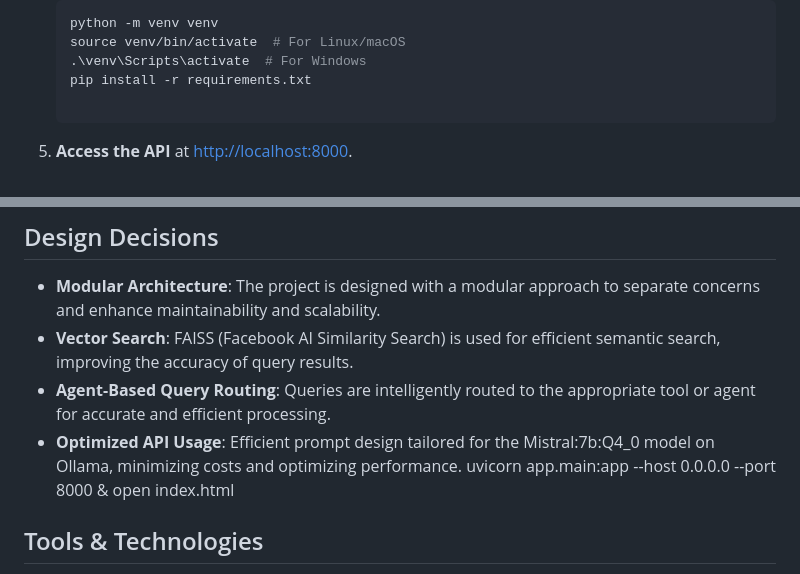
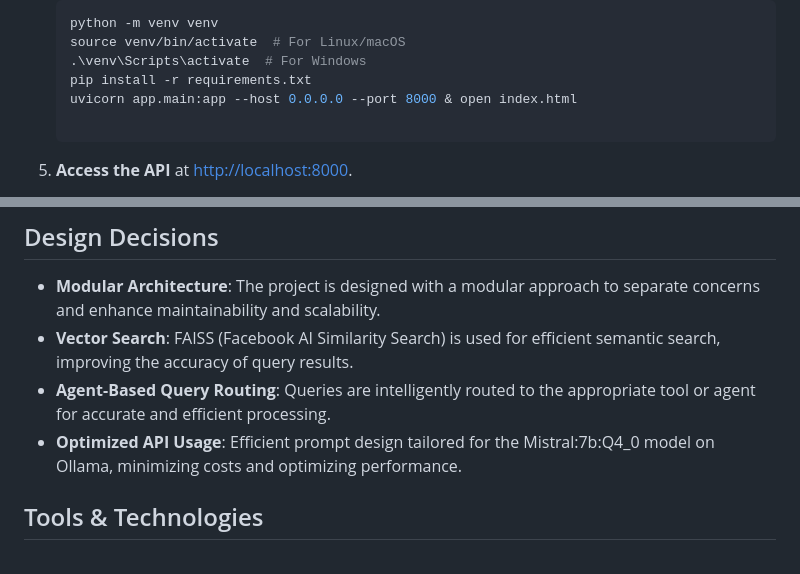
Before and after one commit to flukexp/synthmind, a Markdown page: README.md, 2 parts joined by grey strips. Rendered like a GitHub page.

````diff
--- a/README.md
+++ b/README.md
@@ -57,6 +57,7 @@ This project provides an AI-powered assistant designed to help product and engin
    source venv/bin/activate  # For Linux/macOS
    .\venv\Scripts\activate  # For Windows
    pip install -r requirements.txt
+   uvicorn app.main:app --host 0.0.0.0 --port 8000 & open index.html
 
    ```
 
@@ -92,7 +93,7 @@ Once the application is up and running, you can access the Swagger documentation
 - **Vector Search**: FAISS (Facebook AI Similarity Search) is used for efficient semantic search, improving the accuracy of query results.
 - **Agent-Based Query Routing**: Queries are intelligently routed to the appropriate tool or agent for accurate and efficient processing.
 - **Optimized API Usage**: Efficient prompt design tailored for the Mistral:7b:Q4_0 model on Ollama, minimizing costs and optimizing performance.
-uvicorn app.main:app --host 0.0.0.0 --port 8000 & open index.html
+
 ## Tools & Technologies
 
 - **Model**: Mistral:7b:Q4_0 is used for AI-powered query processing. The model is integrated via Ollama setup.
````
